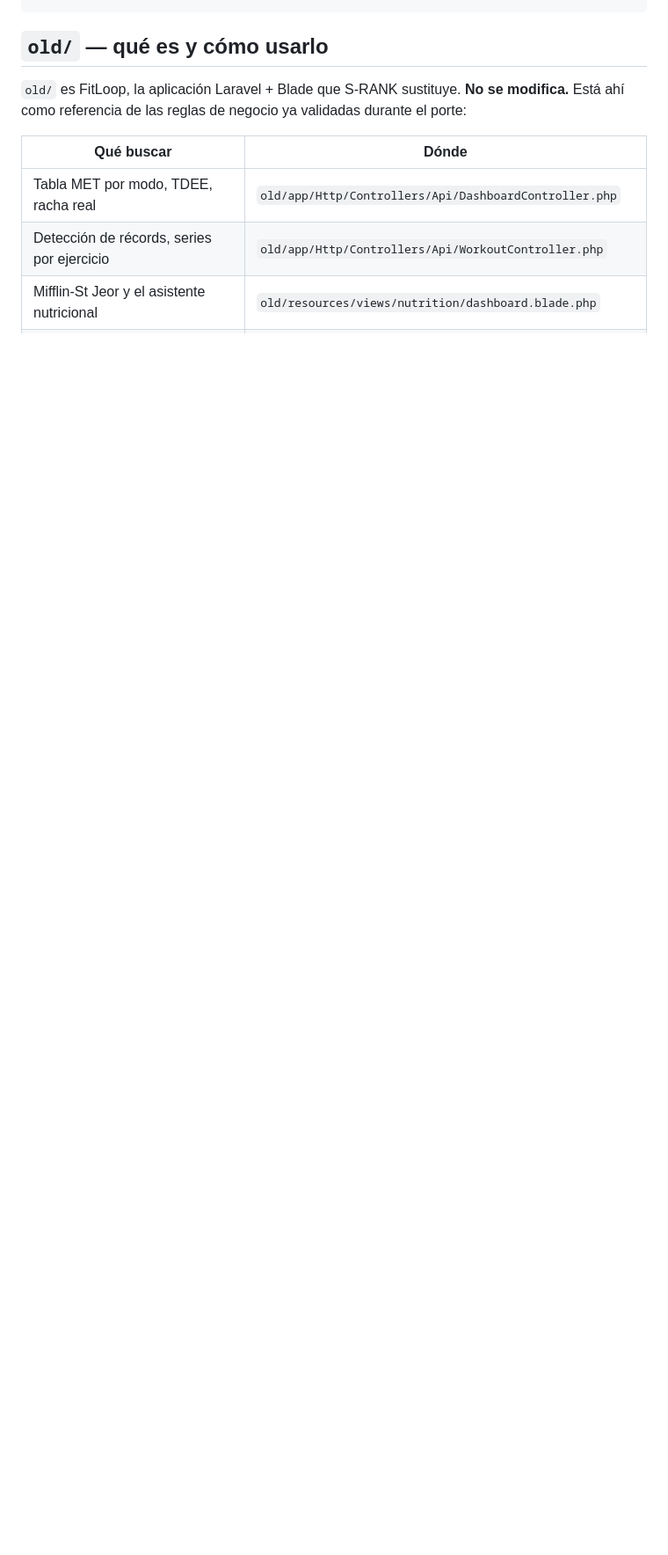
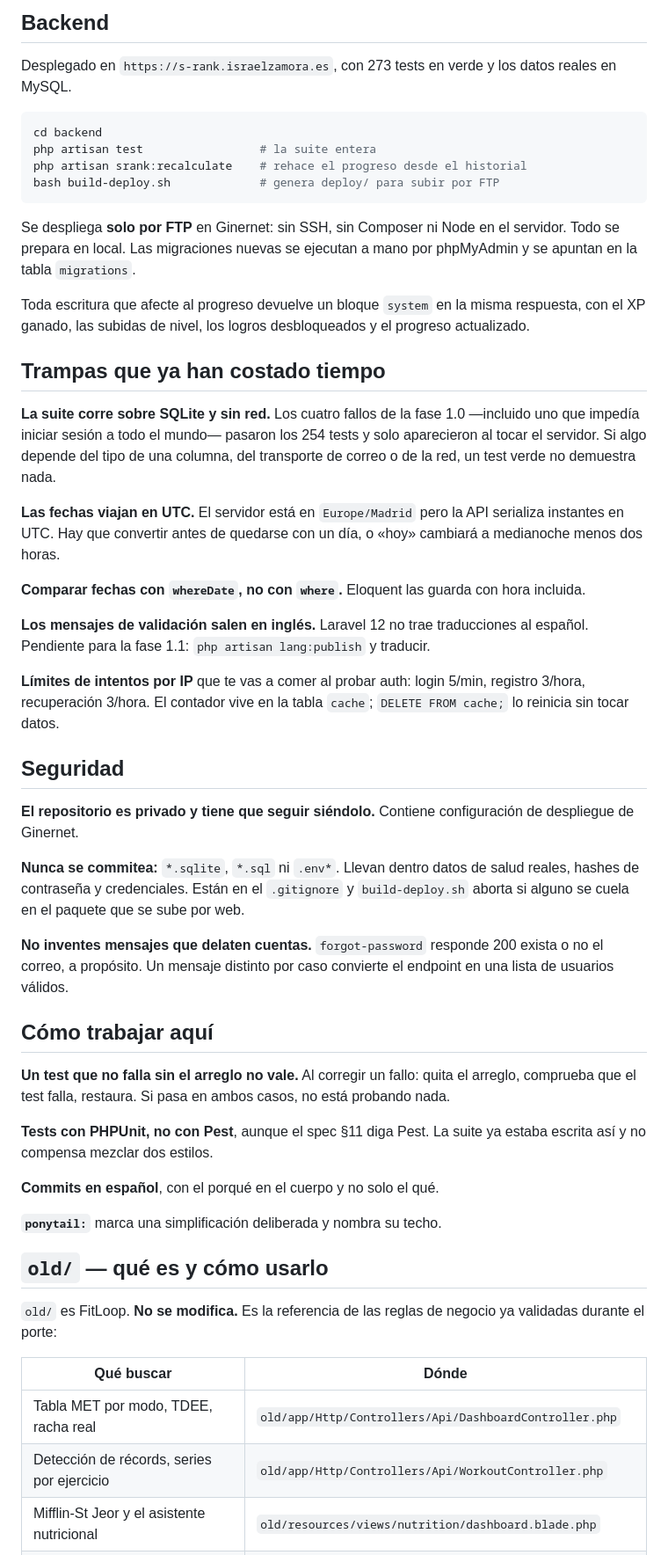
Before and after one commit to isradev-git/s-rank, a Markdown page: CLAUDE.md, the part around one of its changes. Shown at 88% size. Drawn GitHub-style; blank space fills up the shorter version.

````diff
--- a/CLAUDE.md
+++ b/CLAUDE.md
@@ -49,9 +68,73 @@ las casillas `[✓]` son decoración sobre listas y botones normales.
 ```
+
+## Backend
+
+Desplegado en `https://s-rank.israelzamora.es`, con 273 tests en verde y los datos reales
+en MySQL.
+
+```bash
+cd backend
+php artisan test                 # la suite entera
+php artisan srank:recalculate    # rehace el progreso desde el historial
+bash build-deploy.sh             # genera deploy/ para subir por FTP
+```
+
+Se despliega **solo por FTP** en Ginernet: sin SSH, sin Composer ni Node en el servidor.
+Todo se prepara en local. Las migraciones nuevas se ejecutan a mano por phpMyAdmin y se
+apuntan en la tabla `migrations`.
+
+Toda escritura que afecte al progreso devuelve un bloque `system` en la misma respuesta,
+con el XP ganado, las subidas de nivel, los logros desbloqueados y el progreso actualizado.
+
+## Trampas que ya han costado tiempo
+
+**La suite corre sobre SQLite y sin red.** Los cuatro fallos de la fase 1.0 —incluido uno
+que impedía iniciar sesión a todo el mundo— pasaron los 254 tests y solo aparecieron al
+tocar el servidor. Si algo depende del tipo de una columna, del transporte de correo o de
+la red, un test verde no demuestra nada.
+
+**Las fechas viajan en UTC.** El servidor está en `Europe/Madrid` pero la API serializa
+instantes en UTC. Hay que convertir antes de quedarse con un día, o «hoy» cambiará a
+medianoche menos dos horas.
+
+**Comparar fechas con `whereDate`, no con `where`.** Eloquent las guarda con hora incluida.
+
+**Los mensajes de validación salen en inglés.** Laravel 12 no trae traducciones al
+español. Pendiente para la fase 1.1: `php artisan lang:publish` y traducir.
+
+**Límites de intentos por IP** que te vas a comer al probar auth: login 5/min, registro
+3/hora, recuperación 3/hora. El contador vive en la tabla `cache`; `DELETE FROM cache;` lo
+reinicia sin tocar datos.
+
+## Seguridad
+
+**El repositorio es privado y tiene que seguir siéndolo.** Contiene configuración de
+despliegue de Ginernet.
+
+**Nunca se commitea:** `*.sqlite`, `*.sql` ni `.env*`. Llevan dentro datos de salud reales,
+hashes de contraseña y credenciales. Están en el `.gitignore` y `build-deploy.sh` aborta
+si alguno se cuela en el paquete que se sube por web.
+
+**No inventes mensajes que delaten cuentas.** `forgot-password` responde 200 exista o no el
+correo, a propósito. Un mensaje distinto por caso convierte el endpoint en una lista de
+usuarios válidos.
+
+## Cómo trabajar aquí
+
+**Un test que no falla sin el arreglo no vale.** Al corregir un fallo: quita el arreglo,
+comprueba que el test falla, restaura. Si pasa en ambos casos, no está probando nada.
+
+**Tests con PHPUnit, no con Pest**, aunque el spec §11 diga Pest. La suite ya estaba
+escrita así y no compensa mezclar dos estilos.
+
+**Commits en español**, con el porqué en el cuerpo y no solo el qué.
+
+**`ponytail:`** marca una simplificación deliberada y nombra su techo.
 
 ## `old/` — qué es y cómo usarlo
 
-`old/` es FitLoop, la aplicación Laravel + Blade que S-RANK sustituye. **No se modifica.**
-Está ahí como referencia de las reglas de negocio ya validadas durante el porte:
+`old/` es FitLoop. **No se modifica.** Es la referencia de las reglas de negocio ya
+validadas durante el porte:
 
 | Qué buscar | Dónde |
 |---|---|
````
Also changed, not shown: other parts of CLAUDE.md (+39 -46 lines).
